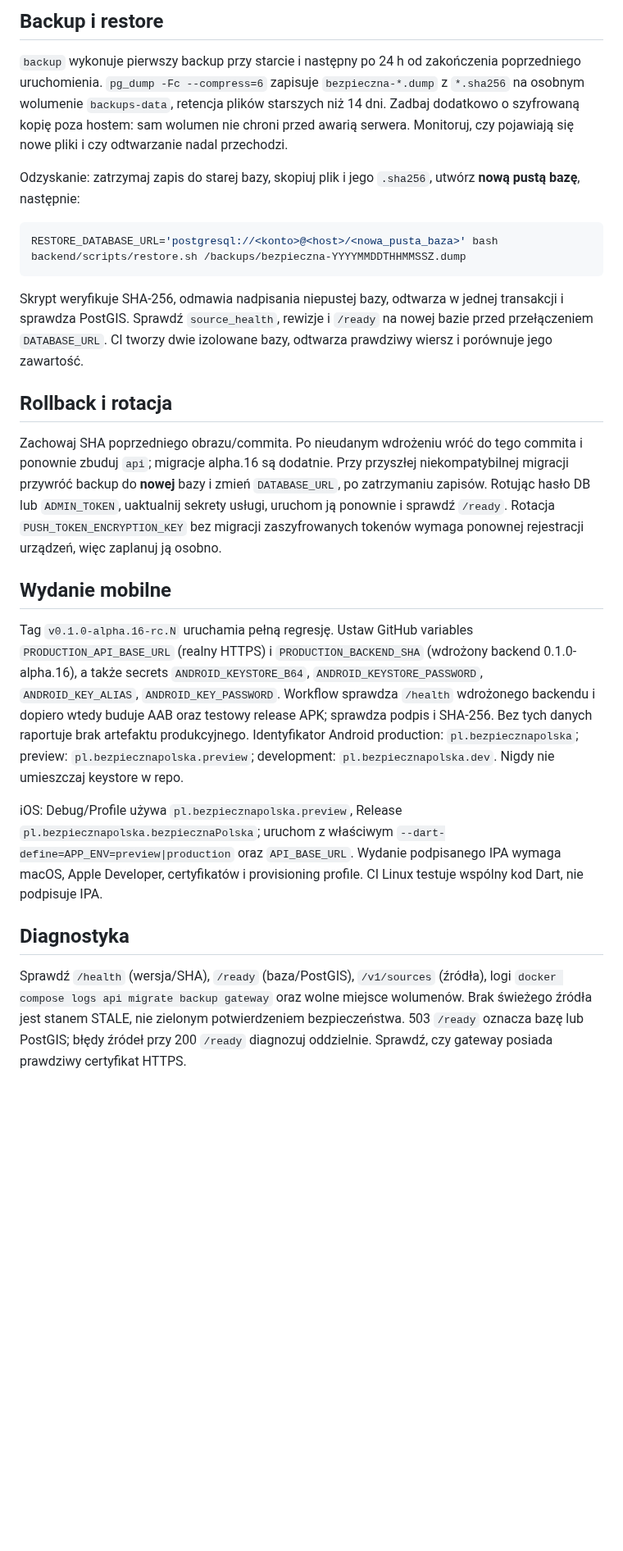
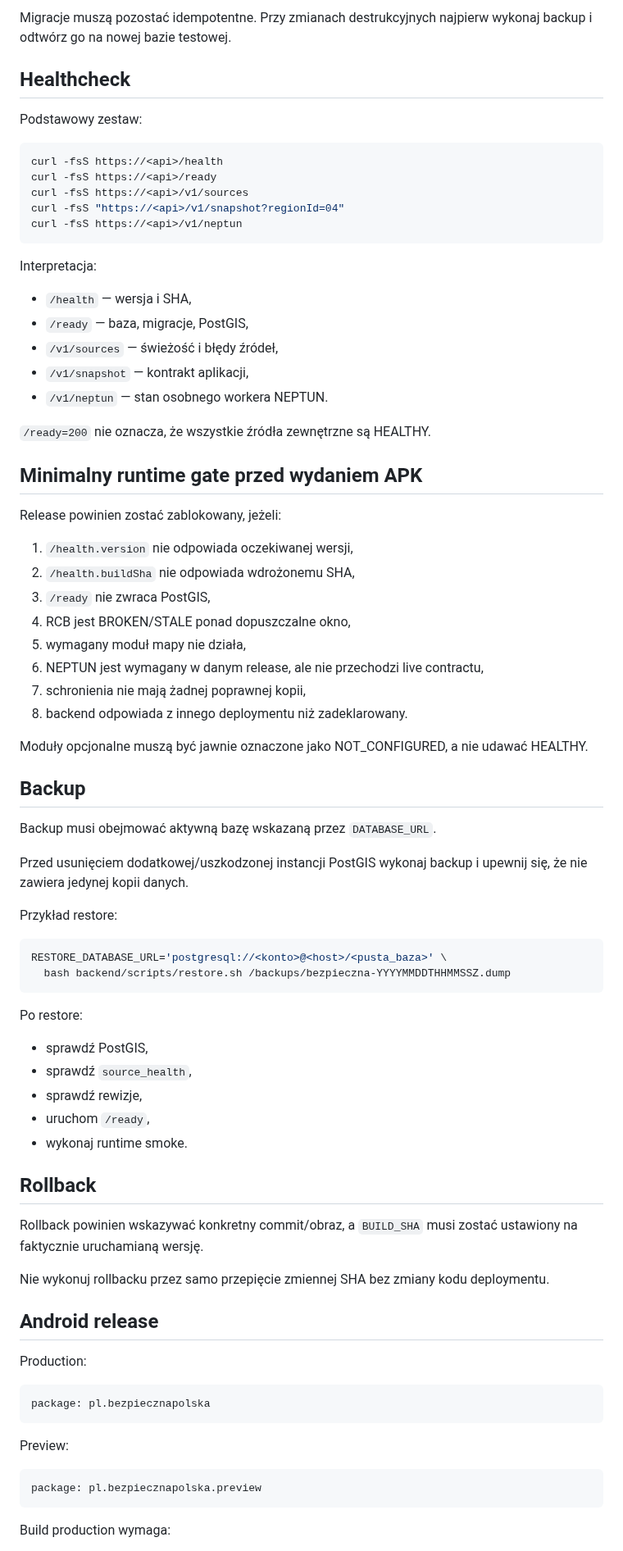
Before and after one commit to mmaatteusz/bezpieczna-polska, a Markdown page: docs/PRODUCTION_RUNBOOK.md, the part around one of its changes. Shown at 82% size. Rendered like a GitHub page; blank space fills up the shorter version.

````diff
--- a/docs/PRODUCTION_RUNBOOK.md
+++ b/docs/PRODUCTION_RUNBOOK.md
@@ -25,26 +86,83 @@ curl -fsS https://<własna domena API>/ready
 
-## Backup i restore
+Migracje muszą pozostać idempotentne. Przy zmianach destrukcyjnych najpierw wykonaj backup i odtwórz go na nowej bazie testowej.
 
-`backup` wykonuje pierwszy backup przy starcie i następny po 24 h od zakończenia poprzedniego uruchomienia. `pg_dump -Fc --compress=6` zapisuje `bezpieczna-*.dump` z `*.sha256` na osobnym wolumenie `backups-data`, retencja plików starszych niż 14 dni. Zadbaj dodatkowo o szyfrowaną kopię poza hostem: sam wolumen nie chroni przed awarią serwera. Monitoruj, czy pojawiają się nowe pliki i czy odtwarzanie nadal przechodzi.
+## Healthcheck
 
-Odzyskanie: zatrzymaj zapis do starej bazy, skopiuj plik i jego `.sha256`, utwórz **nową pustą bazę**, następnie:
+Podstawowy zestaw:
 
 ```sh
-RESTORE_DATABASE_URL='postgresql://<konto>@<host>/<nowa_pusta_baza>' bash backend/scripts/restore.sh /backups/bezpieczna-YYYYMMDDTHHMMSSZ.dump
+curl -fsS https://<api>/health
+curl -fsS https://<api>/ready
+curl -fsS https://<api>/v1/sources
+curl -fsS "https://<api>/v1/snapshot?regionId=04"
+curl -fsS https://<api>/v1/neptun
 ```
 
-Skrypt weryfikuje SHA-256, odmawia nadpisania niepustej bazy, odtwarza w jednej transakcji i sprawdza PostGIS. Sprawdź `source_health`, rewizje i `/ready` na nowej bazie przed przełączeniem `DATABASE_URL`. CI tworzy dwie izolowane bazy, odtwarza prawdziwy wiersz i porównuje jego zawartość.
+Interpretacja:
 
-## Rollback i rotacja
+- `/health` — wersja i SHA,
+- `/ready` — baza, migracje, PostGIS,
+- `/v1/sources` — świeżość i błędy źródeł,
+- `/v1/snapshot` — kontrakt aplikacji,
+- `/v1/neptun` — stan osobnego workera NEPTUN.
 
-Zachowaj SHA poprzedniego obrazu/commita. Po nieudanym wdrożeniu wróć do tego commita i ponownie zbuduj `api`; migracje alpha.16 są dodatnie. Przy przyszłej niekompatybilnej migracji przywróć backup do **nowej** bazy i zmień `DATABASE_URL`, po zatrzymaniu zapisów. Rotując hasło DB lub `ADMIN_TOKEN`, uaktualnij sekrety usługi, uruchom ją ponownie i sprawdź `/ready`. Rotacja `PUSH_TOKEN_ENCRYPTION_KEY` bez migracji zaszyfrowanych tokenów wymaga ponownej rejestracji urządzeń, więc zaplanuj ją osobno.
+`/ready=200` nie oznacza, że wszystkie źródła zewnętrzne są HEALTHY.
 
-## Wydanie mobilne
+## Minimalny runtime gate przed wydaniem APK
 
-Tag `v0.1.0-alpha.16-rc.N` uruchamia pełną regresję. Ustaw GitHub variables `PRODUCTION_API_BASE_URL` (realny HTTPS) i `PRODUCTION_BACKEND_SHA` (wdrożony backend 0.1.0-alpha.16), a także secrets `ANDROID_KEYSTORE_B64`, `ANDROID_KEYSTORE_PASSWORD`, `ANDROID_KEY_ALIAS`, `ANDROID_KEY_PASSWORD`. Workflow sprawdza `/health` wdrożonego backendu i dopiero wtedy buduje AAB oraz testowy release APK; sprawdza podpis i SHA-256. Bez tych danych raportuje brak artefaktu produkcyjnego. Identyfikator Android production: `pl.bezpiecznapolska`; preview: `pl.bezpiecznapolska.preview`; development: `pl.bezpiecznapolska.dev`. Nigdy nie umieszczaj keystore w repo.
+Release powinien zostać zablokowany, jeżeli:
 
-iOS: Debug/Profile używa `pl.bezpiecznapolska.preview`, Release `pl.bezpiecznapolska.bezpiecznaPolska`; uruchom z właściwym `--dart-define=APP_ENV=preview|production` oraz `API_BASE_URL`. Wydanie podpisanego IPA wymaga macOS, Apple Developer, certyfikatów i provisioning profile. CI Linux testuje wspólny kod Dart, nie podpisuje IPA.
+1. `/health.version` nie odpowiada oczekiwanej wersji,
+2. `/health.buildSha` nie odpowiada wdrożonemu SHA,
+3. `/ready` nie zwraca PostGIS,
+4. RCB jest BROKEN/STALE ponad dopuszczalne okno,
+5. wymagany moduł mapy nie działa,
+6. NEPTUN jest wymagany w danym release, ale nie przechodzi live contractu,
+7. schronienia nie mają żadnej poprawnej kopii,
+8. backend odpowiada z innego deploymentu niż zadeklarowany.
 
-## Diagnostyka
+Moduły opcjonalne muszą być jawnie oznaczone jako NOT_CONFIGURED, a nie udawać HEALTHY.
 
-Sprawdź `/health` (wersja/SHA), `/ready` (baza/PostGIS), `/v1/sources` (źródła), logi `docker compose logs api migrate backup gateway` oraz wolne miejsce wolumenów. Brak świeżego źródła jest stanem STALE, nie zielonym potwierdzeniem bezpieczeństwa. 503 `/ready` oznacza bazę lub PostGIS; błędy źródeł przy 200 `/ready` diagnozuj oddzielnie. Sprawdź, czy gateway posiada prawdziwy certyfikat HTTPS.
+## Backup
+
+Backup musi obejmować aktywną bazę wskazaną przez `DATABASE_URL`.
+
+Przed usunięciem dodatkowej/uszkodzonej instancji PostGIS wykonaj backup i upewnij się, że nie zawiera jedynej kopii danych.
+
+Przykład restore:
+
+```sh
+RESTORE_DATABASE_URL='postgresql://<konto>@<host>/<pusta_baza>' \
+  bash backend/scripts/restore.sh /backups/bezpieczna-YYYYMMDDTHHMMSSZ.dump
+```
+
+Po restore:
+
+- sprawdź PostGIS,
+- sprawdź `source_health`,
+- sprawdź rewizje,
+- uruchom `/ready`,
+- wykonaj runtime smoke.
+
+## Rollback
+
+Rollback powinien wskazywać konkretny commit/obraz, a `BUILD_SHA` musi zostać ustawiony na faktycznie uruchamianą wersję.
+
+Nie wykonuj rollbacku przez samo przepięcie zmiennej SHA bez zmiany kodu deploymentu.
+
+## Android release
+
+Production:
+
+```text
+package: pl.bezpiecznapolska
+```
+
+Preview:
+
+```text
+package: pl.bezpiecznapolska.preview
+```
+
+Build production wymaga:
+
````
Also changed, not shown: other parts of docs/PRODUCTION_RUNBOOK.md (+133 -15 lines).
